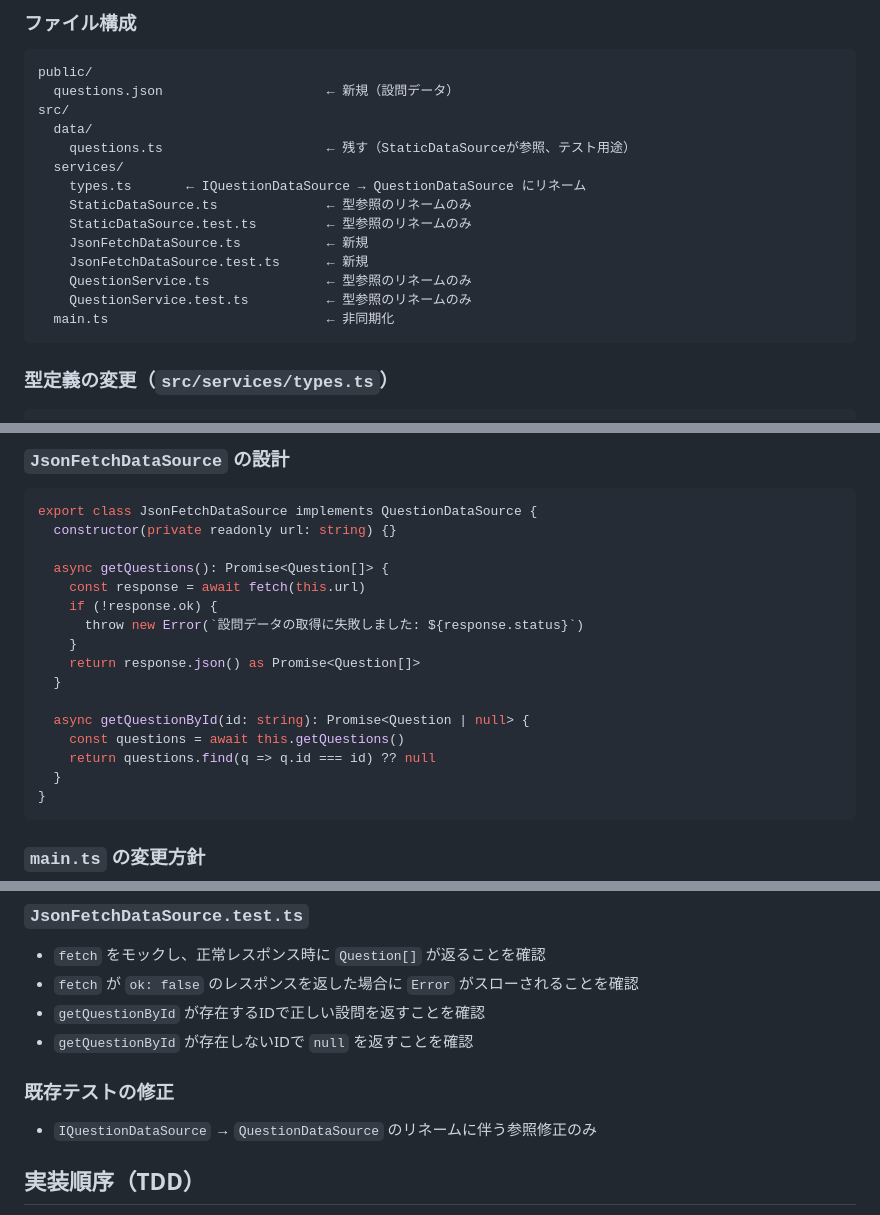
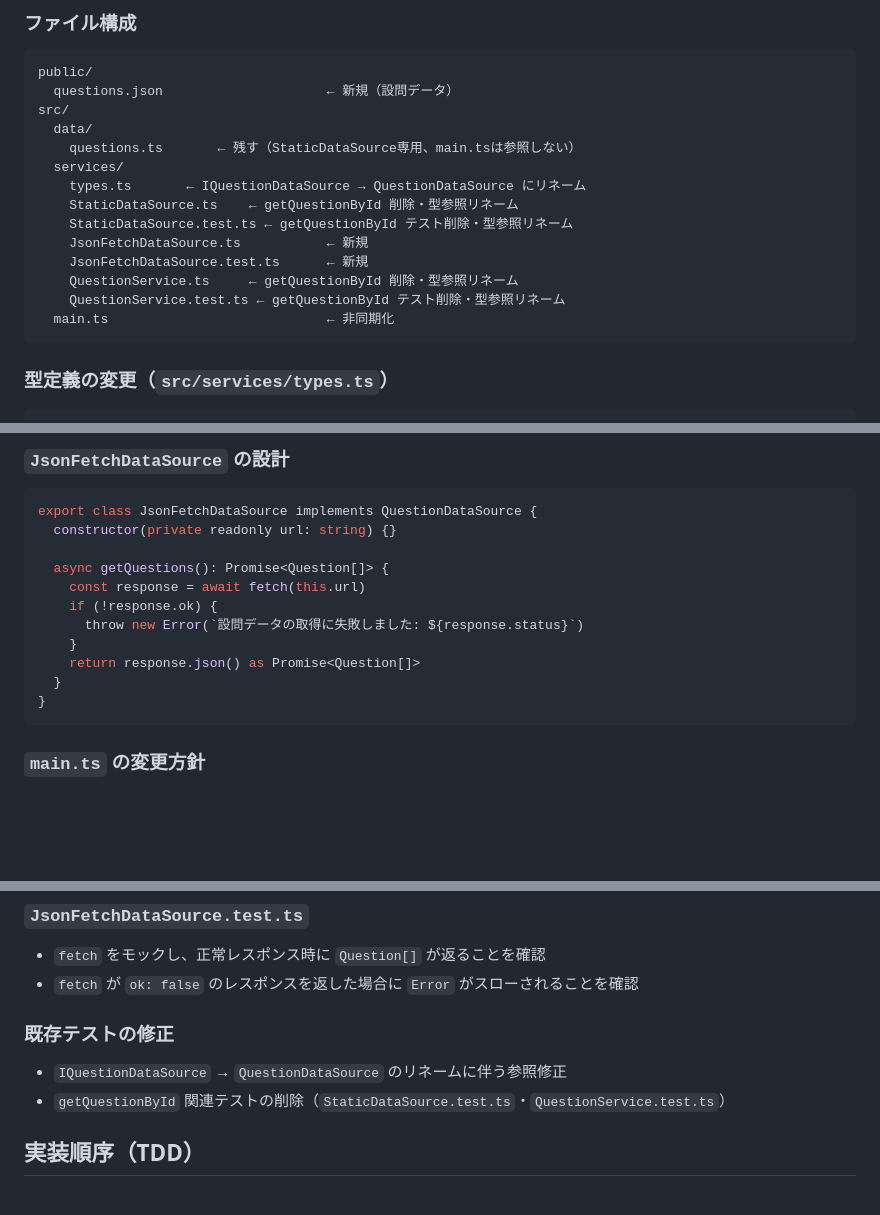
Before and after one commit to kanjiz/folder-structure-trainer, a Markdown page: docs/plans/2026-02-25-json-datasource-design.md, 3 parts joined by grey strips. Drawn GitHub-style; blank space fills up the shorter version.

Commit message:
docs: 設問データJSON外部化の設計書を更新
- getQuestionById の削除をスコープに追加
- main.ts から questions.ts への直接 import 削除をスコープに追加
- JsonFetchDataSource のコード例から getQuestionById を削除
- テスト方針を getQuestionById 削除後の内容に修正

Co-Authored-By: Claude Sonnet 4.6 <noreply@anthropic.com>

````diff
--- a/docs/plans/2026-02-25-json-datasource-design.md
+++ b/docs/plans/2026-02-25-json-datasource-design.md
@@ -36,15 +38,15 @@ public/
   questions.json                     ← 新規（設問データ）
 src/
   data/
-    questions.ts                     ← 残す（StaticDataSourceが参照、テスト用途）
+    questions.ts       ← 残す（StaticDataSource専用、main.tsは参照しない）
   services/
     types.ts       ← IQuestionDataSource → QuestionDataSource にリネーム
-    StaticDataSource.ts              ← 型参照のリネームのみ
-    StaticDataSource.test.ts         ← 型参照のリネームのみ
+    StaticDataSource.ts    ← getQuestionById 削除・型参照リネーム
+    StaticDataSource.test.ts ← getQuestionById テスト削除・型参照リネーム
     JsonFetchDataSource.ts           ← 新規
     JsonFetchDataSource.test.ts      ← 新規
-    QuestionService.ts               ← 型参照のリネームのみ
-    QuestionService.test.ts          ← 型参照のリネームのみ
+    QuestionService.ts     ← getQuestionById 削除・型参照リネーム
+    QuestionService.test.ts ← getQuestionById テスト削除・型参照リネーム
   main.ts                            ← 非同期化
 ```
 
@@ -72,11 +74,6 @@ export class JsonFetchDataSource implements QuestionDataSource {
       throw new Error(`設問データの取得に失敗しました: ${response.status}`)
     }
     return response.json() as Promise<Question[]>
-  }
-
-  async getQuestionById(id: string): Promise<Question | null> {
-    const questions = await this.getQuestions()
-    return questions.find(q => q.id === id) ?? null
   }
 }
 ```
@@ -132,12 +129,11 @@ async function init(): Promise<void> {
 
 - `fetch` をモックし、正常レスポンス時に `Question[]` が返ることを確認
 - `fetch` が `ok: false` のレスポンスを返した場合に `Error` がスローされることを確認
-- `getQuestionById` が存在するIDで正しい設問を返すことを確認
-- `getQuestionById` が存在しないIDで `null` を返すことを確認
 
 ### 既存テストの修正
 
-- `IQuestionDataSource` → `QuestionDataSource` のリネームに伴う参照修正のみ
+- `IQuestionDataSource` → `QuestionDataSource` のリネームに伴う参照修正
+- `getQuestionById` 関連テストの削除（`StaticDataSource.test.ts`・`QuestionService.test.ts`）
 
 ## 実装順序（TDD）
 
````
Also changed, not shown: other parts of docs/plans/2026-02-25-json-datasource-design.md (+2 -0 lines).
